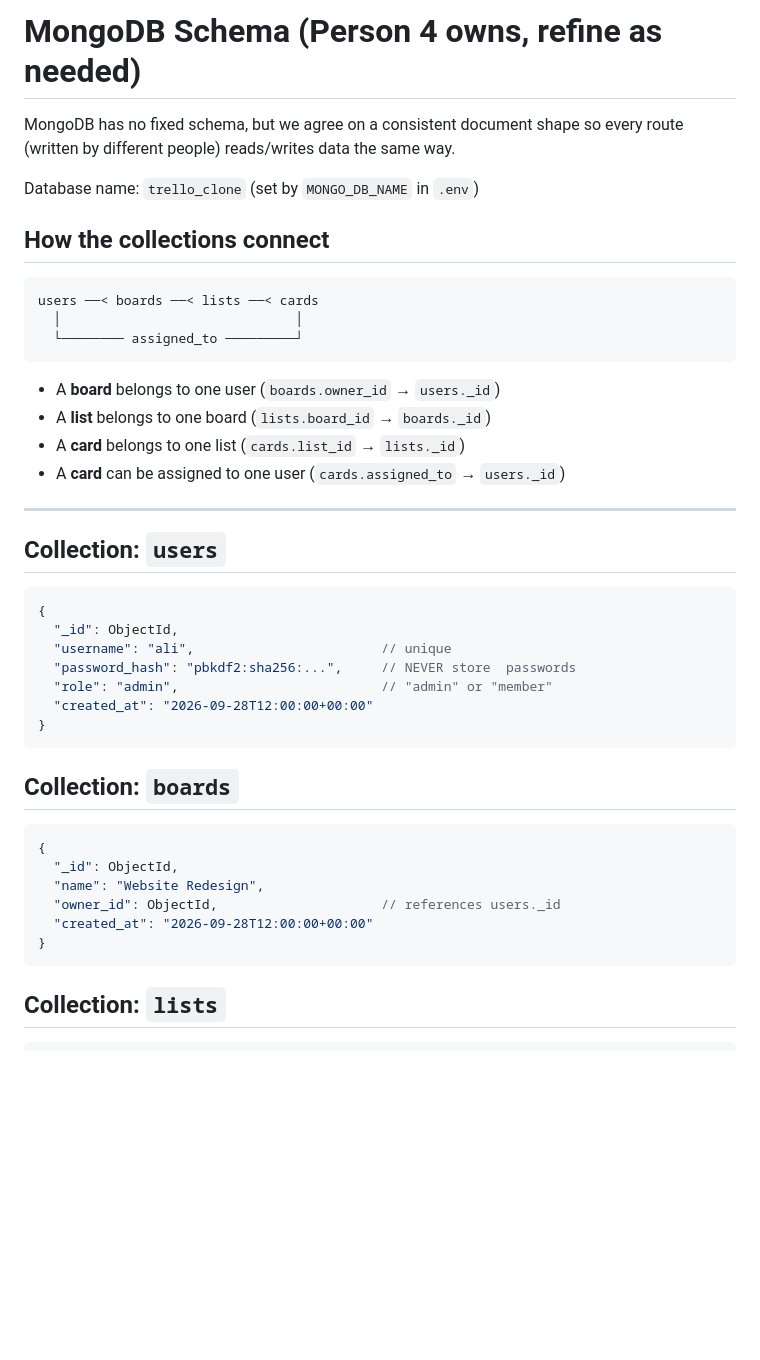
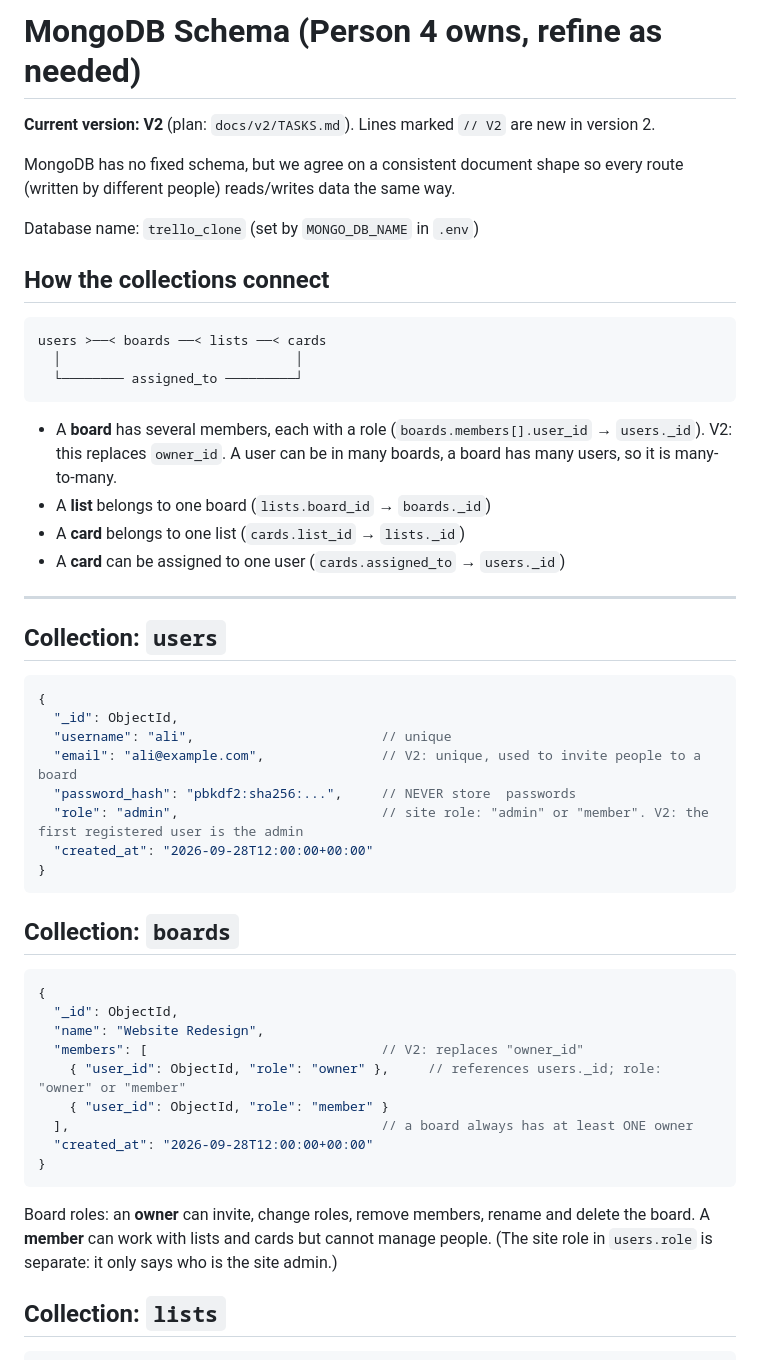
Before and after one commit to Asobhani33/tarmo, a Markdown page: SCHEMA.md, the part around one of its changes. GitHub-like rendering; blank space fills up the shorter version.

Commit message:
Update SCHEMA.md for V2 (members, checklist, comments, activity)

````diff
--- a/SCHEMA.md
+++ b/SCHEMA.md
@@ -1,4 +1,6 @@
 # MongoDB Schema (Person 4 owns, refine as needed)
+
+**Current version: V2** (plan: `docs/v2/TASKS.md`). Lines marked `// V2` are new in version 2.
 
 MongoDB has no fixed schema, but we agree on a consistent document shape so
 every route (written by different people) reads/writes data the same way.
@@ -8,12 +10,13 @@ Database name: `trello_clone` (set by `MONGO_DB_NAME` in `.env`)
 ## How the collections connect
 
 ```
-users ──< boards ──< lists ──< cards
+users >──< boards ──< lists ──< cards
   │                              │
   └──────── assigned_to ─────────┘
 ```
 
-- A **board** belongs to one user (`boards.owner_id` → `users._id`)
+- A **board** has several members, each with a role (`boards.members[].user_id` → `users._id`). V2: this replaces `owner_id`.
+  A user can be in many boards, a board has many users, so it is many-to-many.
 - A **list** belongs to one board (`lists.board_id` → `boards._id`)
 - A **card** belongs to one list (`cards.list_id` → `lists._id`)
 - A **card** can be assigned to one user (`cards.assigned_to` → `users._id`)
@@ -25,8 +28,9 @@ users ──< boards ──< lists ──< cards
 {
   "_id": ObjectId,
   "username": "ali",                        // unique
+  "email": "ali@example.com",               // V2: unique, used to invite people to a board
   "password_hash": "pbkdf2:sha256:...",     // NEVER store  passwords
-  "role": "admin",                          // "admin" or "member"
+  "role": "admin",                          // site role: "admin" or "member". V2: the first registered user is the admin
   "created_at": "2026-09-28T12:00:00+00:00"
 }
 ```
@@ -36,10 +40,17 @@ users ──< boards ──< lists ──< cards
 {
   "_id": ObjectId,
   "name": "Website Redesign",
-  "owner_id": ObjectId,                     // references users._id
+  "members": [                              // V2: replaces "owner_id"
+    { "user_id": ObjectId, "role": "owner" },     // references users._id; role: "owner" or "member"
+    { "user_id": ObjectId, "role": "member" }
+  ],                                        // a board always has at least ONE owner
   "created_at": "2026-09-28T12:00:00+00:00"
 }
 ```
+
+Board roles: an **owner** can invite, change roles, remove members, rename and delete the board.
+A **member** can work with lists and cards but cannot manage people.
+(The site role in `users.role` is separate: it only says who is the site admin.)
 
 ## Collection: `lists`
 ```js
````
Also changed, not shown: other parts of SCHEMA.md (+40 -2 lines).
